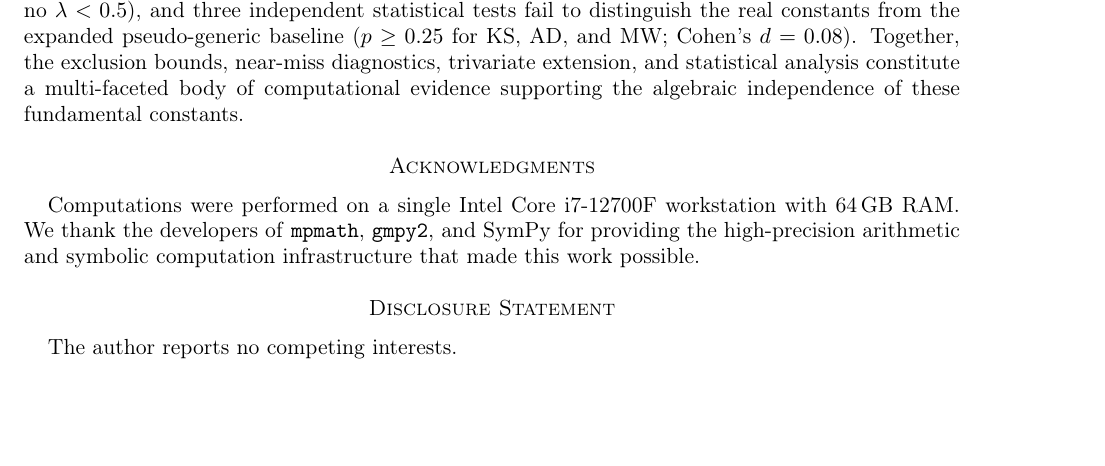
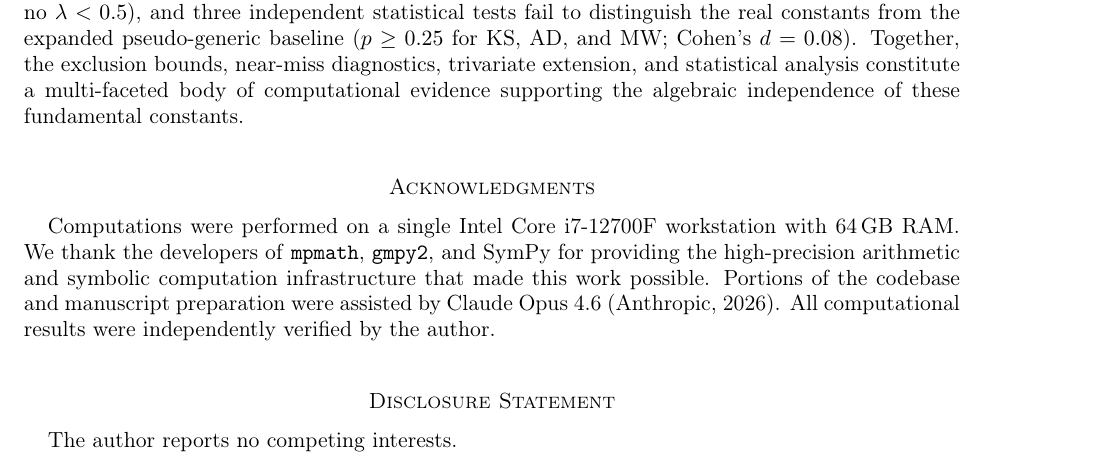
Before and after one commit to mnarc123/bivariate-pslq-bounds, a LaTeX paper (paper.tex): part of page 17 of 19, cut so that both start at the same text, the shorter picture padded with empty space. Compiled offline with pdfLaTeX.

Commit message:
Add files via upload

```diff
--- a/paper.tex
+++ b/paper.tex
@@ -1236,6 +1236,9 @@ Computations were performed on a single Intel Core i7-12700F workstation with 64
 RAM. We thank the developers of \texttt{mpmath}, \texttt{gmpy2}, and SymPy for
 providing the high-precision arithmetic and symbolic computation infrastructure that
 made this work possible.
+Portions of the codebase and manuscript preparation were assisted by
+Claude Opus 4.6 (Anthropic, 2026). All computational results were
+independently verified by the author.
 
 \section*{Disclosure Statement}
 The author reports no competing interests.
```
